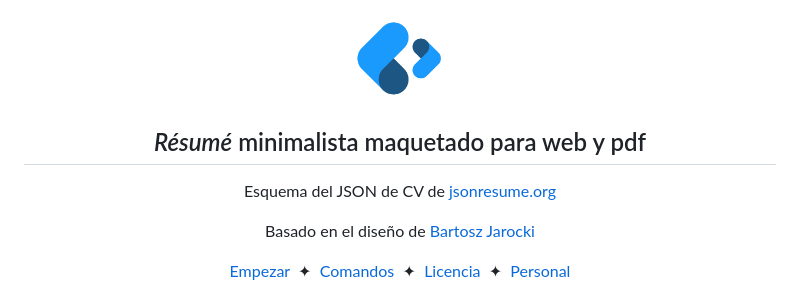
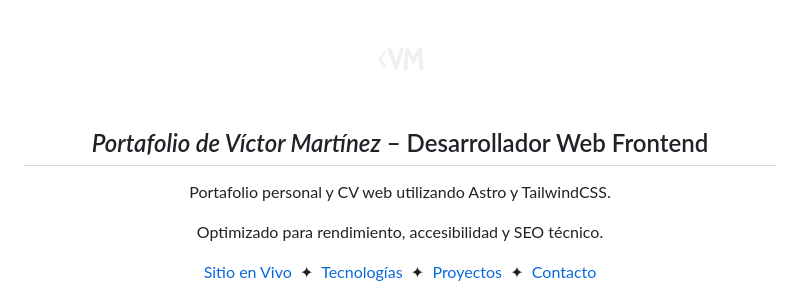
Before and after one commit to V1CMA-V/vicma, a Markdown page: README.md, the part around the change printed below. Drawn GitHub-style; pictures changed too: logo.png.

Commit message:
Me logo and reademe for me

```diff
--- a/README.md
+++ b/README.md
@@ -1,39 +1,32 @@
-
-
 <div align="center">
-<img src="logo.png" height="90px" width="auto" />
-<h2>
-    <em>Résumé</em> minimalista maquetado para web y pdf
-</h2>
-<p>
-Esquema del JSON de CV de <a href="https://jsonresume.org/schema/">jsonresume.org</a>
-</p>
-
-
-<p>
-Basado en el diseño de <a href="https://github.com/BartoszJarocki/cv">Bartosz Jarocki</a>
-
-</p>
-
+  <img src="logo.png" height="90px" width="auto" />
+  <h2>
+    <em>Portafolio de Víctor Martínez</em> – Desarrollador Web Frontend
+  </h2>
+  <p>
+    Portafolio personal y CV web utilizando Astro y TailwindCSS.
+  </p>
+  <p>
+    Optimizado para rendimiento, accesibilidad y SEO técnico.
+  </p>
 </div>
 
 <div align="center">
-    <a href="#🚀-empezar">
-        Empezar
-    </a>
-    <span>&nbsp;✦&nbsp;</span>
-    <a href="#🧞-comandos">
-        Comandos
-    </a>
-    <span>&nbsp;✦&nbsp;</span>
-    <a href="#🔑-licencia">
-        Licencia
-    </a>
-    <span>&nbsp;✦&nbsp;</span>
-    <a href="https://midu.dev">
-        Personal
-    </a>
-
+  <a href="#-sitio-en-vivo">
+    Sitio en Vivo
+  </a>
+  <span>&nbsp;✦&nbsp;</span>
+  <a href="#-tecnologías-y-herramientas">
+    Tecnologías
+  </a>
+  <span>&nbsp;✦&nbsp;</span>
+  <a href="#-proyectos-destacados">
+    Proyectos
+  </a>
+  <span>&nbsp;✦&nbsp;</span>
+  <a href="#-contacto">
+    Contacto
+  </a>
 </div>
 
 <p></p>
```
Also changed, not shown: other parts of README.md (+61 -36 lines).
